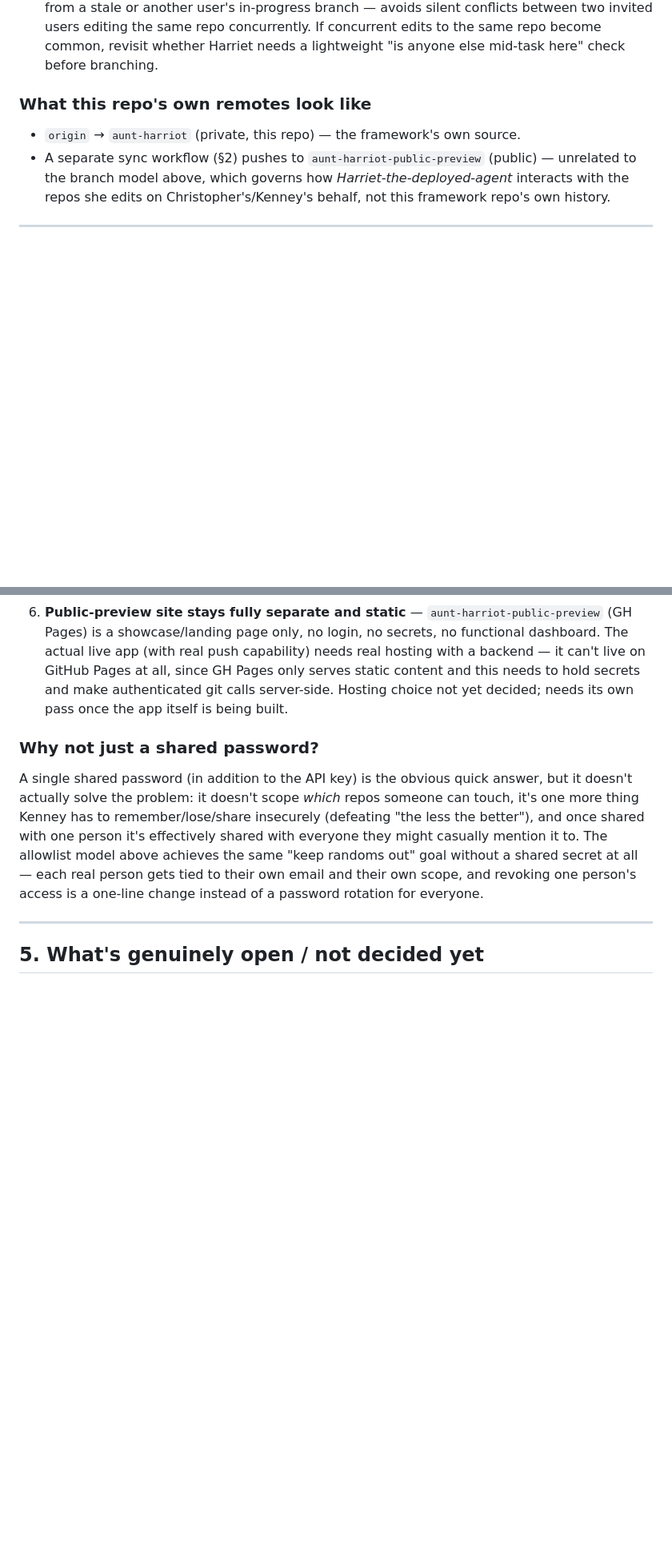
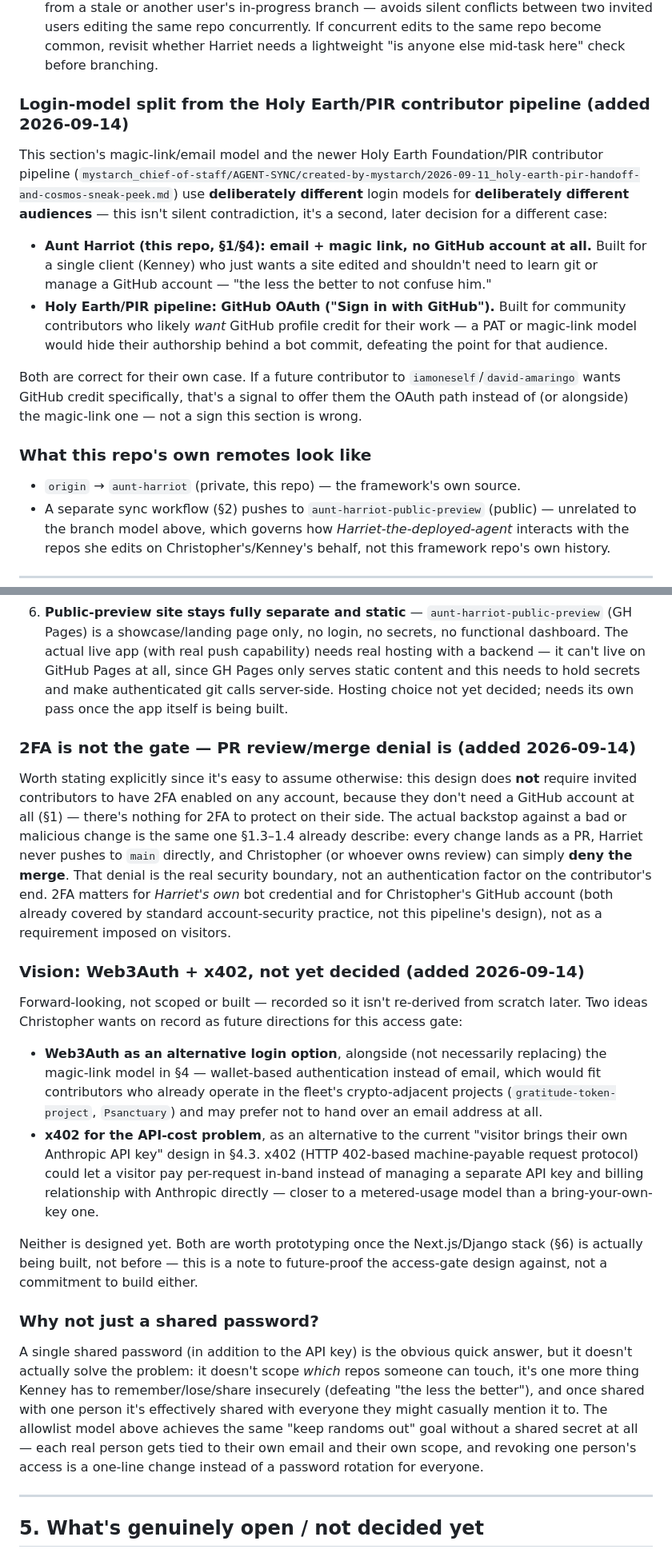
Before and after one commit to drasticstatic/aunt-harriot-public-preview, a Markdown page: ROADMAP.md, 2 parts joined by grey strips. Shown at 80% size. Rendered like a GitHub page; blank space fills up the shorter version.

Commit message:
ROADMAP.md: login-model split, 2FA/PR-gate point, Web3Auth/x402 vision, donate section
Four additions per Christopher's direct instruction: (1) explicitly
reconciles this repo's magic-link login model with the newer Holy
Earth/PIR pipeline's GitHub-OAuth model, so §1 doesn't read as
contradicted by silence; (2) clarifies that PR-merge denial is the
real security backstop, not contributor-side 2FA (which doesn't apply
here since contributors have no GitHub account at all); (3) records
Web3Auth + x402 as an undecided future direction for the access gate;
(4) points a donate section at existing infrastructure (GitHub
Sponsors + resume's donate modal) rather than building new.

Co-Authored-By: Claude Sonnet 5 <noreply@anthropic.com>
Claude-Session: https://claude.ai/code/session_01NMso9nZr9zfKnCaLb8u7YR

```diff
--- a/ROADMAP.md
+++ b/ROADMAP.md
@@ -50,6 +50,24 @@ wants a single review gate keeping GitHub itself clean, not multiple contributor
    invited users editing the same repo concurrently. If concurrent edits to the same repo become
    common, revisit whether Harriet needs a lightweight "is anyone else mid-task here" check before
    branching.
+
+### Login-model split from the Holy Earth/PIR contributor pipeline (added 2026-09-14)
+
+This section's magic-link/email model and the newer Holy Earth Foundation/PIR contributor pipeline
+(`mystarch_chief-of-staff/AGENT-SYNC/created-by-mystarch/2026-09-11_holy-earth-pir-handoff-and-cosmos-sneak-peek.md`)
+use **deliberately different** login models for **deliberately different audiences** — this isn't
+silent contradiction, it's a second, later decision for a different case:
+
+- **Aunt Harriot (this repo, §1/§4): email + magic link, no GitHub account at all.** Built for a
+  single client (Kenney) who just wants a site edited and shouldn't need to learn git or manage a
+  GitHub account — "the less the better to not confuse him."
+- **Holy Earth/PIR pipeline: GitHub OAuth ("Sign in with GitHub").** Built for community
+  contributors who likely *want* GitHub profile credit for their work — a PAT or magic-link model
+  would hide their authorship behind a bot commit, defeating the point for that audience.
+
+Both are correct for their own case. If a future contributor to `iamoneself`/`david-amaringo` wants
+GitHub credit specifically, that's a signal to offer them the OAuth path instead of (or alongside)
+the magic-link one — not a sign this section is wrong.
 
 ### What this repo's own remotes look like
 
@@ -164,6 +182,37 @@ primary authorization gate.
    secrets and make authenticated git calls server-side. Hosting choice not yet decided; needs its
    own pass once the app itself is being built.
 
+### 2FA is not the gate — PR review/merge denial is (added 2026-09-14)
+
+Worth stating explicitly since it's easy to assume otherwise: this design does **not** require
+invited contributors to have 2FA enabled on any account, because they don't need a GitHub account
+at all (§1) — there's nothing for 2FA to protect on their side. The actual backstop against a bad
+or malicious change is the same one §1.3–1.4 already describe: every change lands as a PR, Harriet
+never pushes to `main` directly, and Christopher (or whoever owns review) can simply **deny the
+merge**. That denial is the real security boundary, not an authentication factor on the
+contributor's end. 2FA matters for *Harriet's own* bot credential and for Christopher's GitHub
+account (both already covered by standard account-security practice, not this pipeline's design),
+not as a requirement imposed on visitors.
+
+### Vision: Web3Auth + x402, not yet decided (added 2026-09-14)
+
+Forward-looking, not scoped or built — recorded so it isn't re-derived from scratch later.
+Two ideas Christopher wants on record as future directions for this access gate:
+
+- **Web3Auth as an alternative login option**, alongside (not necessarily replacing) the
+  magic-link model in §4 — wallet-based authentication instead of email, which would fit
+  contributors who already operate in the fleet's crypto-adjacent projects (`gratitude-token-project`,
+  `Psanctuary`) and may prefer not to hand over an email address at all.
+- **x402 for the API-cost problem**, as an alternative to the current "visitor brings their own
+  Anthropic API key" design in §4.3. x402 (HTTP 402-based machine-payable request protocol) could
+  let a visitor pay per-request in-band instead of managing a separate API key and billing
+  relationship with Anthropic directly — closer to a metered-usage model than a bring-your-own-key
+  one.
+
+Neither is designed yet. Both are worth prototyping once the Next.js/Django stack (§6) is actually
+being built, not before — this is a note to future-proof the access-gate design against, not a
+commitment to build either.
+
 ### Why not just a shared password?
 
 A single shared password (in addition to the API key) is the obvious quick answer, but it doesn't
```
Also changed, not shown: other parts of ROADMAP.md (+16 -0 lines).
